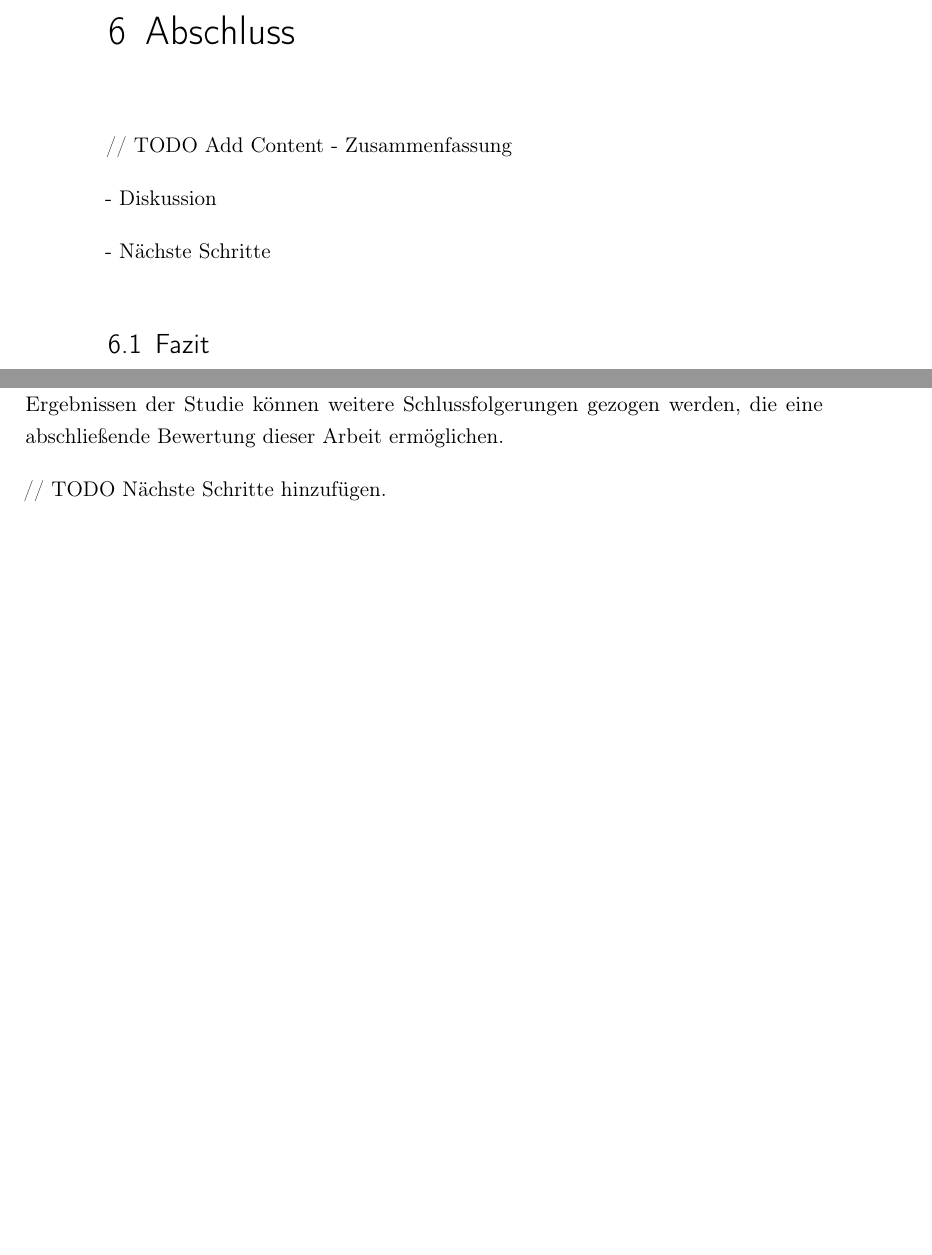
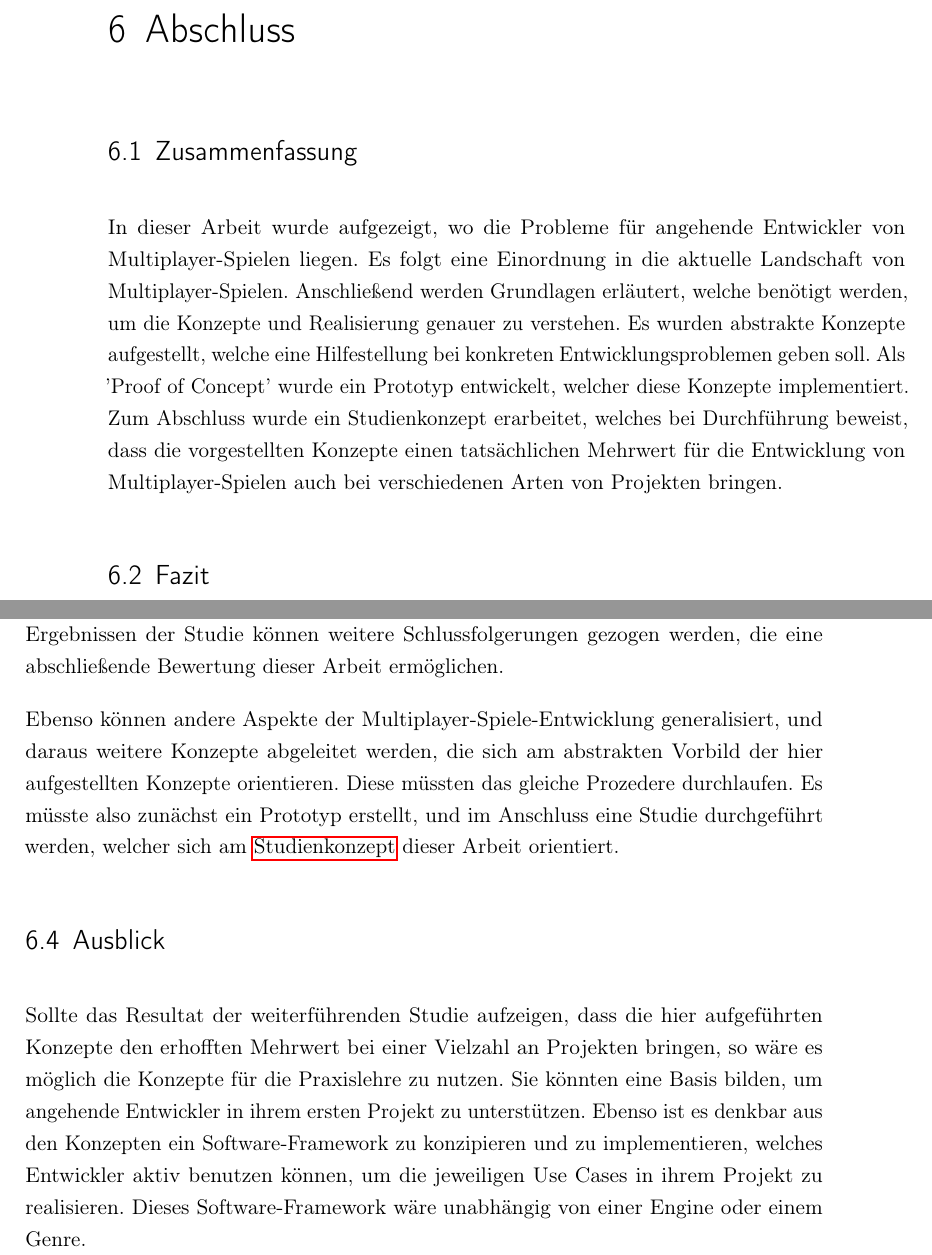
Before and after one commit to LeonSchaefer1/thesis_leon_schaefer, a LaTeX thesis (Bachelor Thesis.tex, which reads content/06_Abschluss.tex): two parts of pages 67 and 68 of 70, joined at a grey line, cut so that both start at the same text, the shorter picture padded with empty space. Compiled offline with pdfLaTeX; a LaTeX package or settings file that is missing is left out.

Commit message:
add nächste Schritte und Ausblick

```diff
--- a/content/06_Abschluss.tex
+++ b/content/06_Abschluss.tex
@@ -1,12 +1,9 @@
 \chapter{Abschluss}
 \label{sec:abschluss}
 
-// TODO Add Content
-- Zusammenfassung
+\section{Zusammenfassung}
 
-- Diskussion
-
-- Nächste Schritte
+In dieser Arbeit wurde aufgezeigt, wo die Probleme für angehende Entwickler von Multiplayer-Spielen liegen. Es folgt eine Einordnung in die aktuelle Landschaft von Multiplayer-Spielen. Anschließend werden Grundlagen erläutert, welche benötigt werden, um die Konzepte und Realisierung genauer zu verstehen. Es wurden abstrakte Konzepte aufgestellt, welche eine Hilfestellung bei konkreten Entwicklungsproblemen geben soll. Als 'Proof of Concept' wurde ein Prototyp entwickelt, welcher diese Konzepte implementiert. Zum Abschluss wurde ein Studienkonzept erarbeitet, welches bei Durchführung beweist, dass die vorgestellten Konzepte einen tatsächlichen Mehrwert für die Entwicklung von Multiplayer-Spielen auch bei verschiedenen Arten von Projekten bringen.
 
 \section{Fazit}
 
@@ -18,8 +15,12 @@ Durch die Aufstellung der Konzepte, und anschließenden Umsetzung eines Prototyp
 Ein Studienkonzept könnte so aussehen, wie es in der Sektion \hyperref[studienkonzept]{'Studienkonzept'} beschrieben ist. Bestimmte Details können je nach konkreter weitergehender Forschungsfrage abgeändert oder ergänzt werden. Grundsätzlich führt eine korrekte Durchführung des Studienkonzepts zur Beantwortung der Forschungsfrage: \\
 'Bringen die in dieser Arbeit beschriebenen Konzepte einen Mehrwert bei der Entwicklung eines Multiplayer-Spiels für angehende Entwickler?'
 
+\section{Nächste Schritte}
+
+Um zu beweisen, dass die Konzepte praxistauglich und für eine Vielzahl an unterschiedlichen Projekten einsetzbar sind, muss eine weitergehende Studie durchgeführt werden, welche sich an dem in dieser Arbeit beschriebenen \hyperref[studienkonzept]{Studienkonzept} orientiert. Aus den Ergebnissen der Studie können weitere Schlussfolgerungen gezogen werden, die eine abschließende Bewertung dieser Arbeit ermöglichen.
+
+Ebenso können andere Aspekte der Multiplayer-Spiele-Entwicklung generalisiert, und daraus weitere Konzepte abgeleitet werden, die sich am abstrakten Vorbild der hier aufgestellten Konzepte orientieren. Diese müssten das gleiche Prozedere durchlaufen. Es müsste also zunächst ein Prototyp erstellt, und im Anschluss eine Studie durchgeführt werden, welcher sich am \hyperref[studienkonzept]{Studienkonzept} dieser Arbeit orientiert.
+
 \section{Ausblick}
 
-Abschließend ist festzuhalten, dass diese Arbeit einen Ansatz bietet, welcher zur Erleichterung des Einstiegs in die Entwicklung von Multiplayer-Spielen führen könnte. Um zu beweisen, dass die Konzepte praxistauglich und für eine Vielzahl an unterschiedlichen Projekten einsetzbar sind, muss jedoch eine weitergehende Studie durchgeführt werden, welche sich an dem in dieser Arbeit beschriebenen \hyperref[studienkonzept]{Studienkonzept} orientiert. Aus den Ergebnissen der Studie können weitere Schlussfolgerungen gezogen werden, die eine abschließende Bewertung dieser Arbeit ermöglichen.
-
-// TODO Nächste Schritte hinzufügen.
+Sollte das Resultat der weiterführenden Studie aufzeigen, dass die hier aufgeführten Konzepte den erhofften Mehrwert bei einer Vielzahl an Projekten bringen, so wäre es möglich die Konzepte für die Praxislehre zu nutzen. Sie könnten eine Basis bilden, um angehende Entwickler in ihrem ersten Projekt zu unterstützen. Ebenso ist es denkbar aus den Konzepten ein Software-Framework zu konzipieren und zu implementieren, welches Entwickler aktiv benutzen können, um die jeweiligen Use Cases in ihrem Projekt zu realisieren. Dieses Software-Framework wäre unabhängig von einer Engine oder einem Genre.
```
Also changed, not shown: Bachelor Thesis.pdf.
